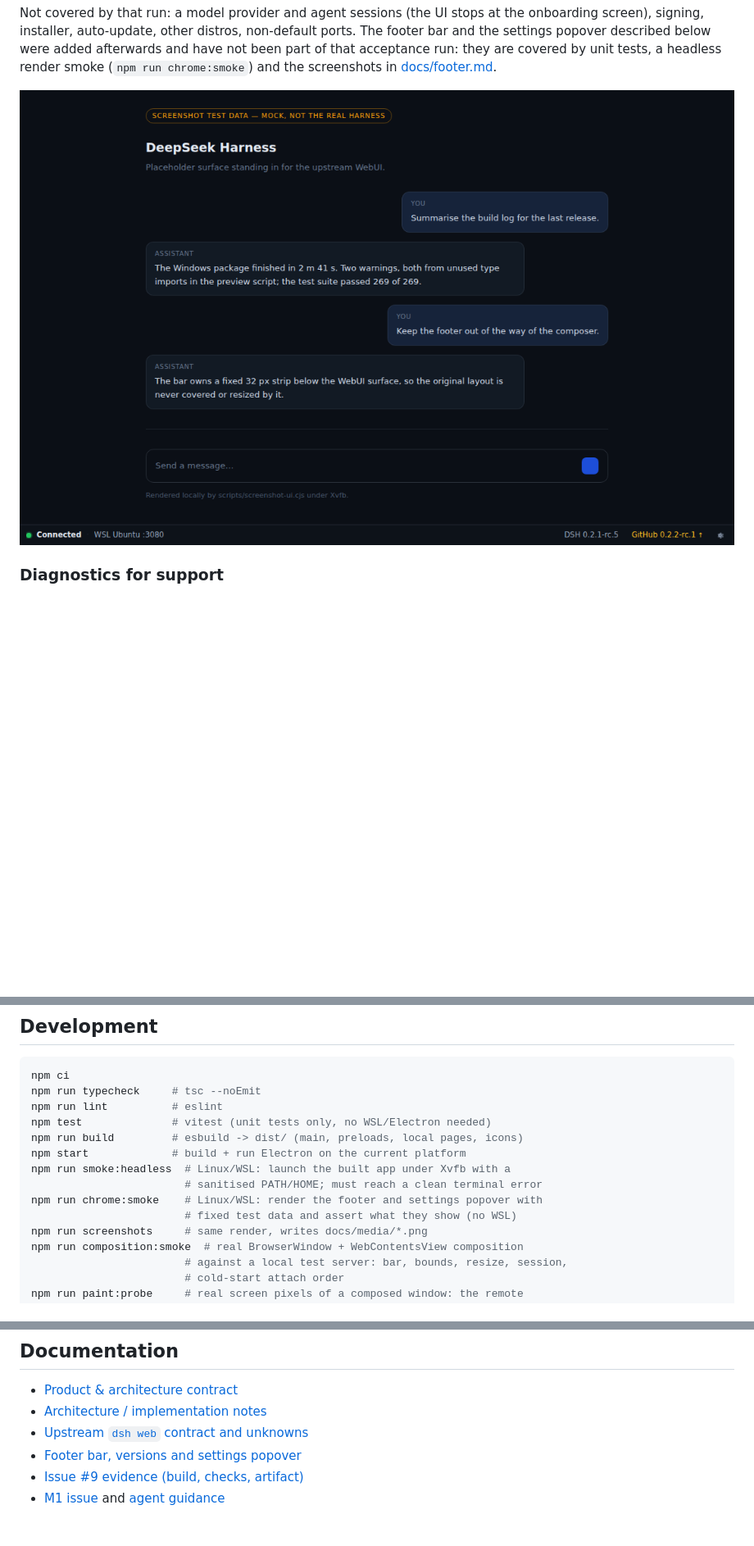
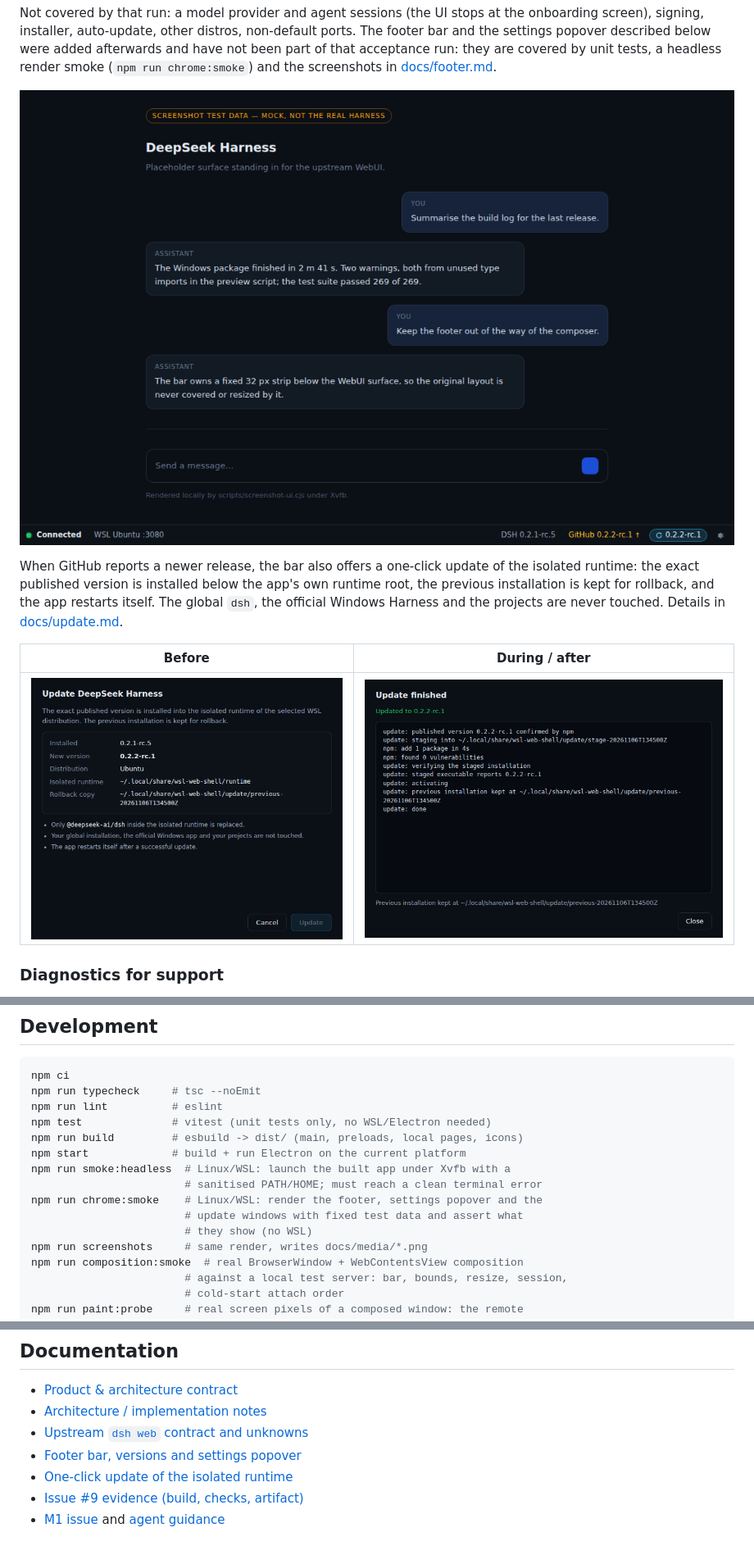
Before and after one commit to triagmas/dsh-wsl, a Markdown page: README.md, 3 parts joined by grey strips. Shown at 82% size. Drawn GitHub-style; pictures changed too: docs/media/footer-bar.png, docs/media/update-confirm.png (added), docs/media/update-terminal.png (added); blank space fills up the shorter version.

```diff
--- a/README.md
+++ b/README.md
@@ -75,6 +75,16 @@ render smoke (`npm run chrome:smoke`) and the screenshots in
 
 ![Footer bar over a mock upstream surface](docs/media/footer-bar.png)
 
+When GitHub reports a newer release, the bar also offers a one-click update of the
+isolated runtime: the exact published version is installed below the app's own
+runtime root, the previous installation is kept for rollback, and the app restarts
+itself. The global `dsh`, the official Windows Harness and the projects are never
+touched. Details in [docs/update.md](docs/update.md).
+
+| Before | During / after |
+|---|---|
+| ![Update confirmation](docs/media/update-confirm.png) | ![Update terminal](docs/media/update-terminal.png) |
+
 ### Diagnostics for support
 
 When a window disappears or the app exits, the log now distinguishes the cause
@@ -103,8 +113,9 @@ npm run build         # esbuild -> dist/ (main, preloads, local pages, icons)
 npm start             # build + run Electron on the current platform
 npm run smoke:headless  # Linux/WSL: launch the built app under Xvfb with a
                         # sanitised PATH/HOME; must reach a clean terminal error
-npm run chrome:smoke    # Linux/WSL: render the footer and settings popover with
-                        # fixed test data and assert what they show (no WSL)
+npm run chrome:smoke    # Linux/WSL: render the footer, settings popover and the
+                        # update windows with fixed test data and assert what
+                        # they show (no WSL)
 npm run screenshots     # same render, writes docs/media/*.png
 npm run composition:smoke  # real BrowserWindow + WebContentsView composition
                         # against a local test server: bar, bounds, resize, session,
@@ -156,6 +167,7 @@ are never presented as a real Windows/WSL acceptance PASS.
 - [Architecture / implementation notes](docs/architecture.md)
 - [Upstream `dsh web` contract and unknowns](docs/upstream-dsh-web.md)
 - [Footer bar, versions and settings popover](docs/footer.md)
+- [One-click update of the isolated runtime](docs/update.md)
 - [Issue #9 evidence (build, checks, artifact)](docs/evidence/r09.md)
 - [M1 issue](https://github.com/triagmas/wsl-web-shell/issues/1) and [agent guidance](AGENTS.md)
 
```
Also changed, not shown: docs/architecture.md (+25 -0 lines), docs/footer.md (+5 -2 lines), docs/update.md (added, +97 -0 lines), docs/media/footer-settings.png, 10 other files.
